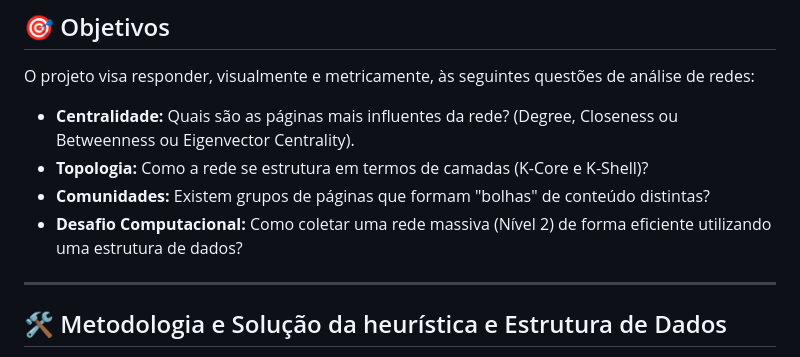
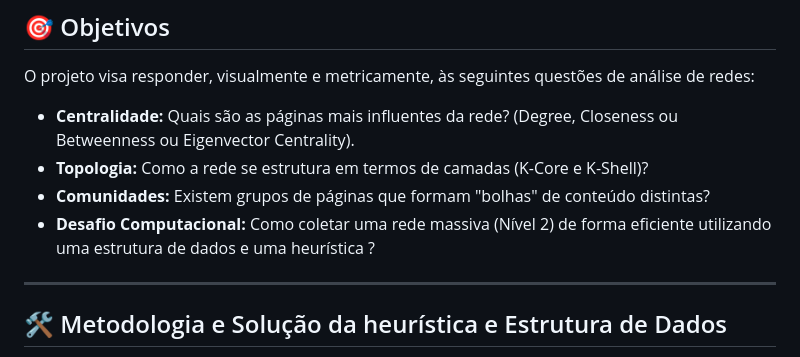
Before and after one commit to erickjustino/projeto-final-AED2, a Markdown page: README.md, the part around the change. GitHub-like rendering.

```diff
--- a/README.md
+++ b/README.md
@@ -29,7 +29,7 @@ O projeto visa responder, visualmente e metricamente, às seguintes questões de
 * **Centralidade:** Quais são as páginas mais influentes da rede? (Degree, Closeness ou Betweenness ou Eigenvector Centrality).
 * **Topologia:** Como a rede se estrutura em termos de camadas (K-Core e K-Shell)?
 * **Comunidades:** Existem grupos de páginas que formam "bolhas" de conteúdo distintas?
-* **Desafio Computacional:** Como coletar uma rede massiva (Nível 2) de forma eficiente utilizando uma estrutura de dados?
+* **Desafio Computacional:** Como coletar uma rede massiva (Nível 2) de forma eficiente utilizando uma estrutura de dados e uma heurística ?
 
 ---
 
```
